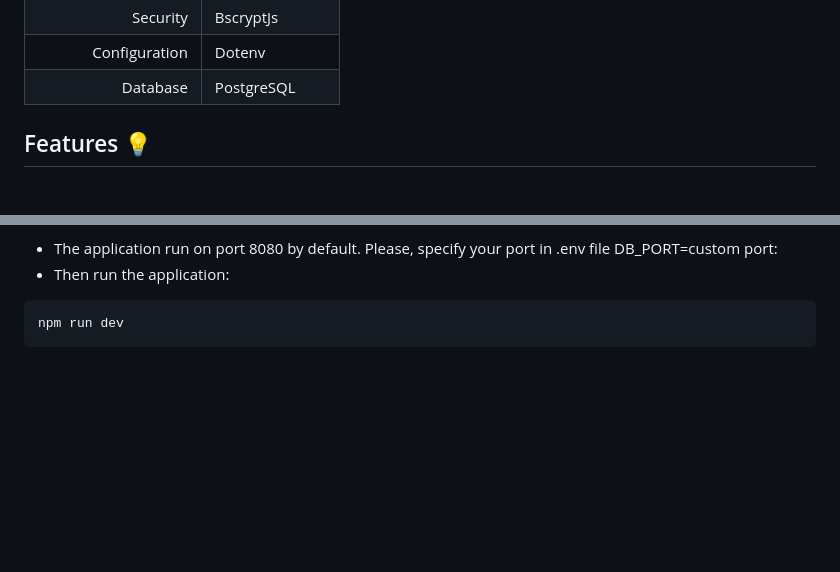
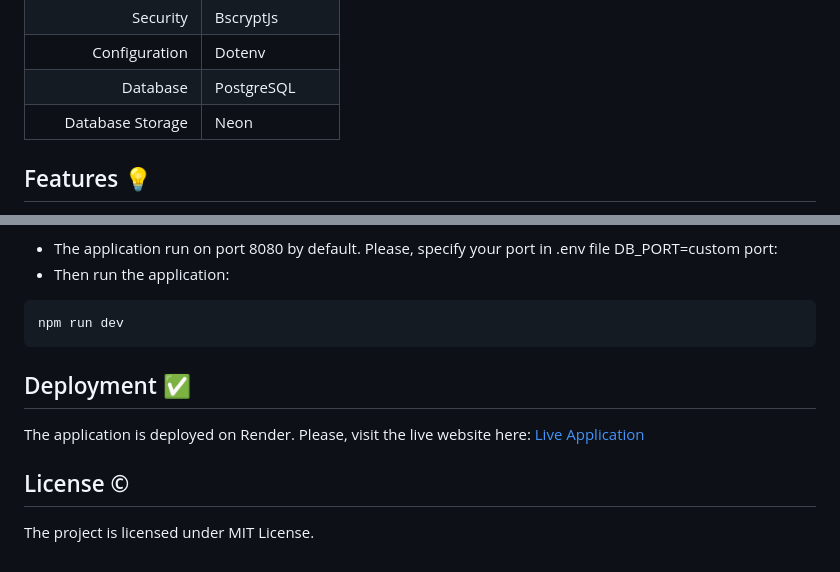
Before and after one commit to mimisha25/Members-Only-TOP, a Markdown page: README.md, 2 parts joined by grey strips. Rendered like a GitHub page; blank space fills up the shorter version.

````diff
--- a/README.md
+++ b/README.md
@@ -19,6 +19,7 @@ This web application is built using a modern tech stack, including **Node.js** a
 |   Security | BscryptJs  |
 |   Configuration | Dotenv   |
 |   Database | PostgreSQL   |
+|   Database Storage | Neon   |
 
 ## Features 💡
 - **Back-End**: Utilizes Node.js for server-side operations, with Express for simplifying routing and middleware management. Sensitive information and keys are securely stored using dotenv.
@@ -93,3 +95,11 @@ npm run data
 ```
 npm run dev
 ```
+
+## Deployment ✅
+The application is deployed on Render.
+Please, visit the live website here: [Live Application](https://members-only-car.onrender.com)
+
+
+## License ©
+The project is licensed under MIT License.
````
Also changed, not shown: other parts of README.md (+2 -1 lines).
